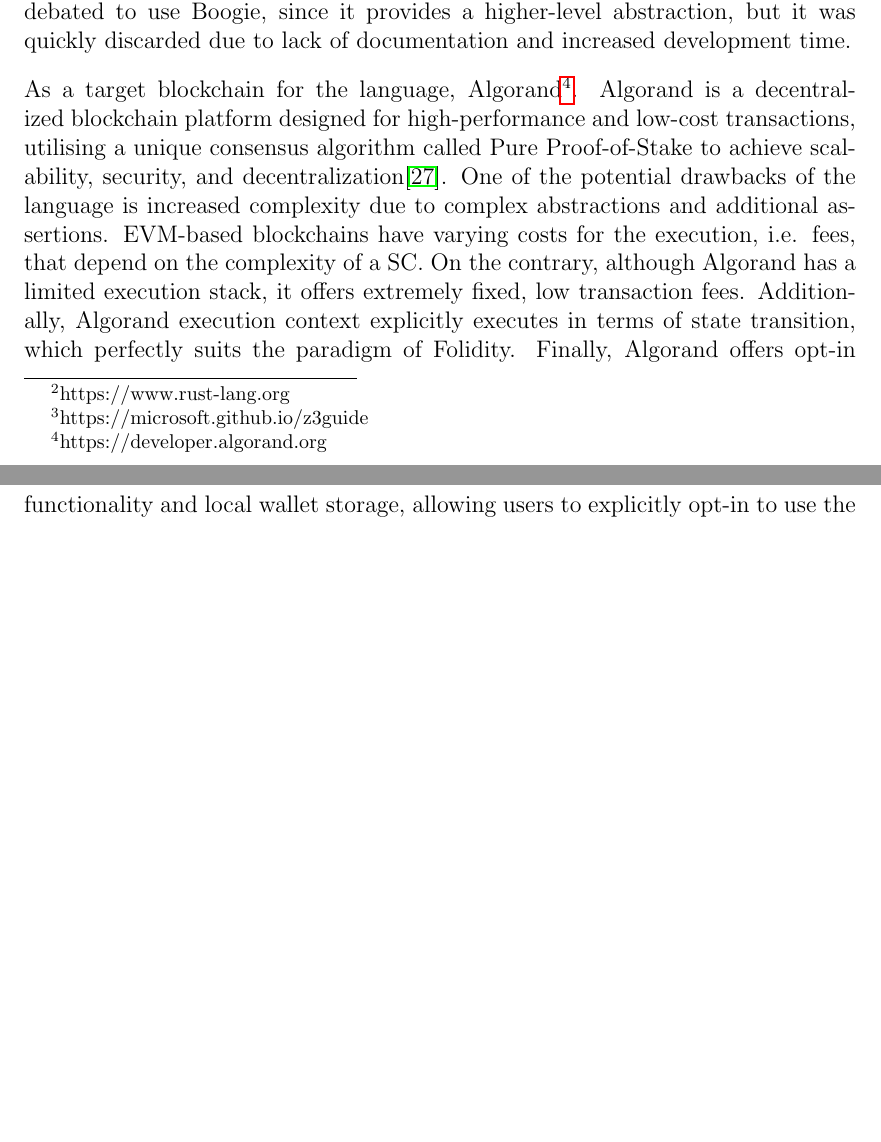
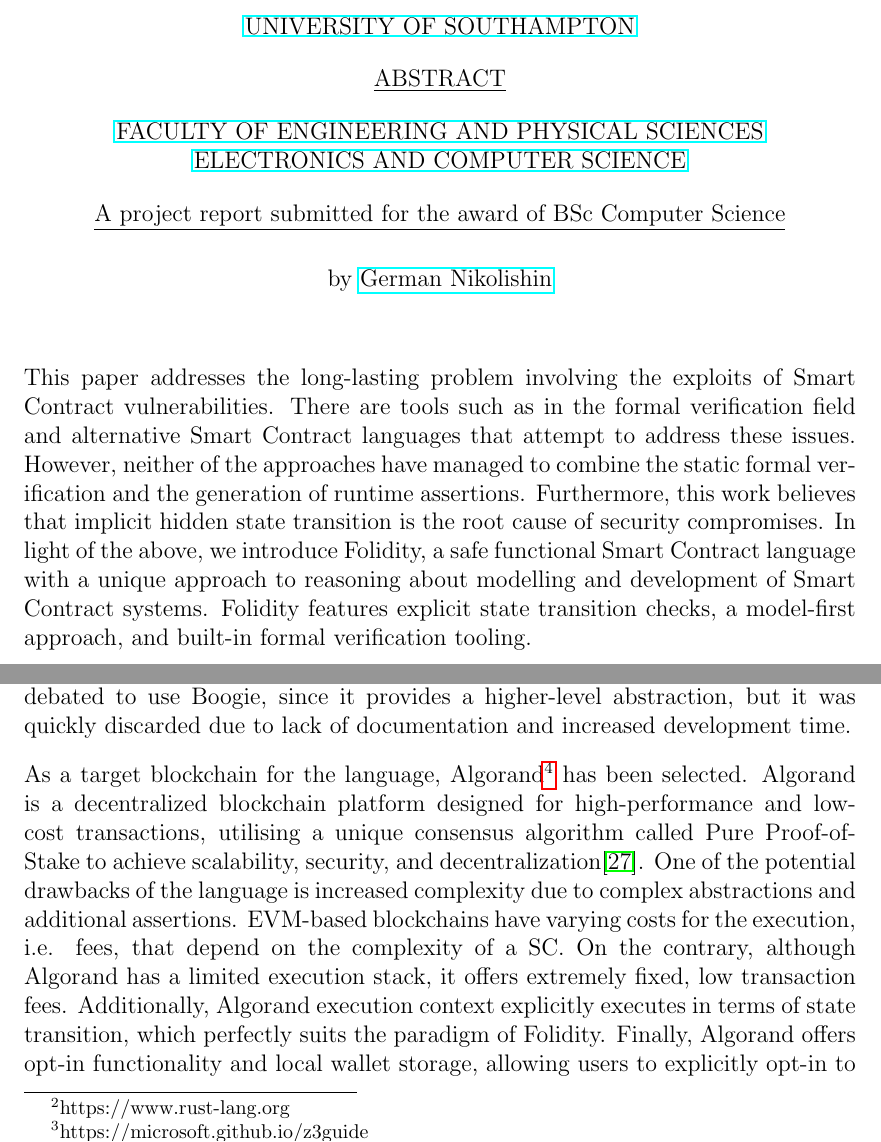
Before and after one commit to SkymanOne/folidity, a LaTeX thesis (reports/progress.tex): two parts of pages 14 and 15 of 21 before the commit and two parts of pages 2 and 15 of 22 after it, joined at a grey line, cut at the place of the change, the shorter picture padded with empty space. Compiled offline with pdfLaTeX.

Commit message:
add abstract

```diff
--- a/reports/progress.tex
+++ b/reports/progress.tex
@@ -37,12 +37,26 @@
 \examiner   {TBD}
 \degree     {BSc Computer Science}
 \maketitle
+
+\begin{abstract}
+  This paper addresses the long-lasting problem involving the exploits of Smart Contract vulnerabilities.
+  There are tools such as in the formal verification field and alternative Smart Contract languages that
+  attempt to address these issues. However, neither of the approaches have managed to combine
+  the static formal verification and the generation of runtime assertions.
+  Furthermore, this work believes that implicit hidden state transition is the root cause
+  of security compromises. In light of the above, we introduce Folidity, a safe functional Smart Contract language
+  with a unique approach to reasoning about modelling and development of Smart Contract systems.
+  Folidity features explicit state transition checks, a model-first approach, and built-in formal verification
+  tooling.
+\end{abstract}
+
 \tableofcontents
 % \listoffigures
 % \listoftables
 % \lstlistoflistings
 % \listofsymbols{ll}{$w$ & The weight vector}
 \mainmatter
+
 %% ----------------------------------------------------------------
 
 \chapter{Introduction}
@@ -429,7 +443,7 @@ Folidity also requires SMT-solver for formal verification and generation of runt
 Z3\footnote{https://microsoft.github.io/z3guide} will be used since it also provides Rust bindings. It was debated to use Boogie, since it provides
 a higher-level abstraction, but it was quickly discarded due to lack of documentation and increased development time.
 
-As a target blockchain for the language, Algorand\footnote{https://developer.algorand.org}.
+As a target blockchain for the language, Algorand\footnote{https://developer.algorand.org} has been selected.
 Algorand is a decentralized blockchain platform designed for high-performance and low-cost transactions,
 utilising a unique consensus algorithm called Pure Proof-of-Stake to achieve scalability, security, and decentralization\cite{algorand}.
 One of the potential drawbacks of the language is
```
Also changed, not shown: reports/output/brief.pdf (deleted), reports/output/progress.pdf, reports/progress.tex (2 more changed lines), 2 other files.
